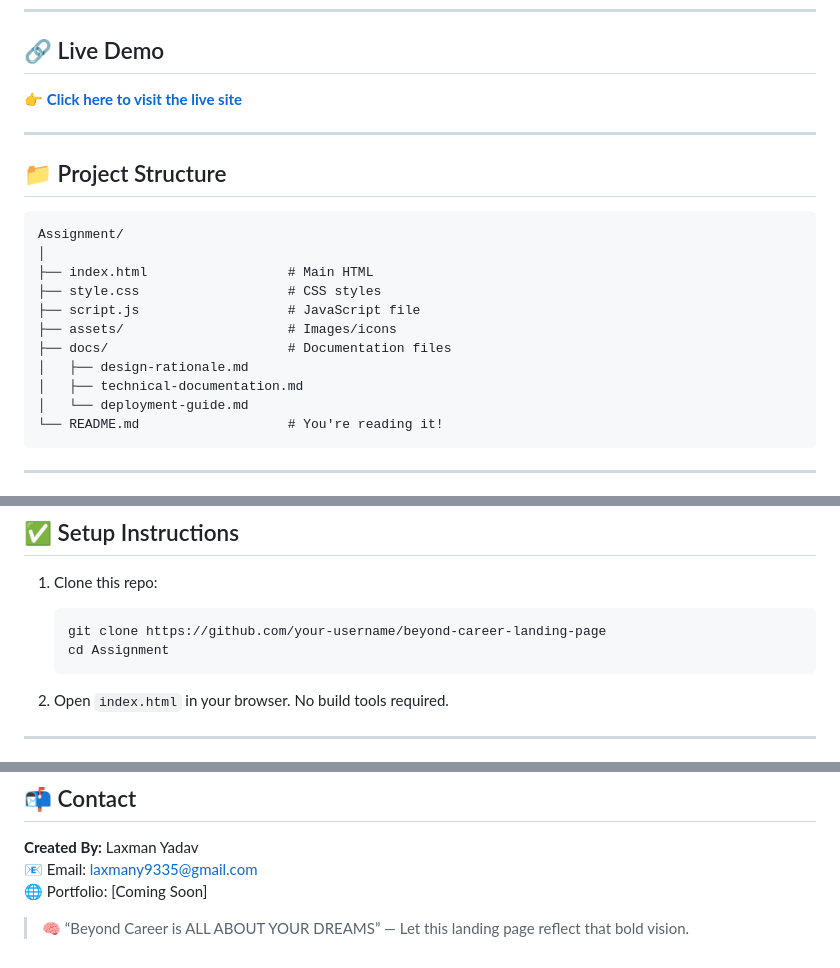
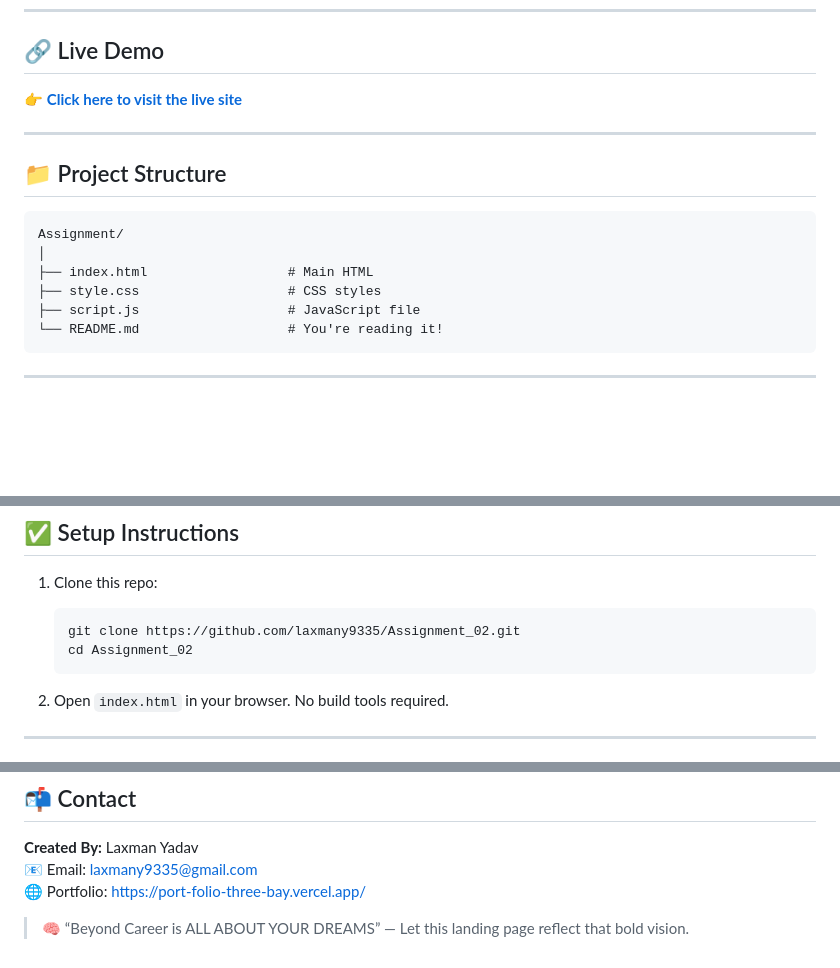
Before and after one commit to laxmany9335/Assignment_02, a Markdown page: README.md, 3 parts joined by grey strips. Drawn GitHub-style; blank space fills up the shorter version.

````diff
--- a/README.md
+++ b/README.md
@@ -18,11 +18,6 @@ Assignment/
 ├── index.html                  # Main HTML
 ├── style.css                   # CSS styles
 ├── script.js                   # JavaScript file
-├── assets/                     # Images/icons
-├── docs/                       # Documentation files
-│   ├── design-rationale.md
-│   ├── technical-documentation.md
-│   └── deployment-guide.md
 └── README.md                   # You're reading it!
 ```
 
@@ -71,8 +66,8 @@ Deployed via GitHub Pages:
 
 1. Clone this repo:
    ```bash
-   git clone https://github.com/your-username/beyond-career-landing-page
-   cd Assignment
+   git clone https://github.com/laxmany9335/Assignment_02.git
+   cd Assignment_02
    ```
 
 2. Open `index.html` in your browser. No build tools required.
@@ -104,6 +99,6 @@ Deployed via GitHub Pages:
 
 **Created By:** Laxman Yadav
 📧 Email: laxmany9335@gmail.com
-🌐 Portfolio: [Coming Soon]
+🌐 Portfolio: https://port-folio-three-bay.vercel.app/
 
 > 🧠 “Beyond Career is ALL ABOUT YOUR DREAMS” — Let this landing page reflect that bold vision.
````
Also changed, not shown: other parts of README.md (+1 -1 lines).
